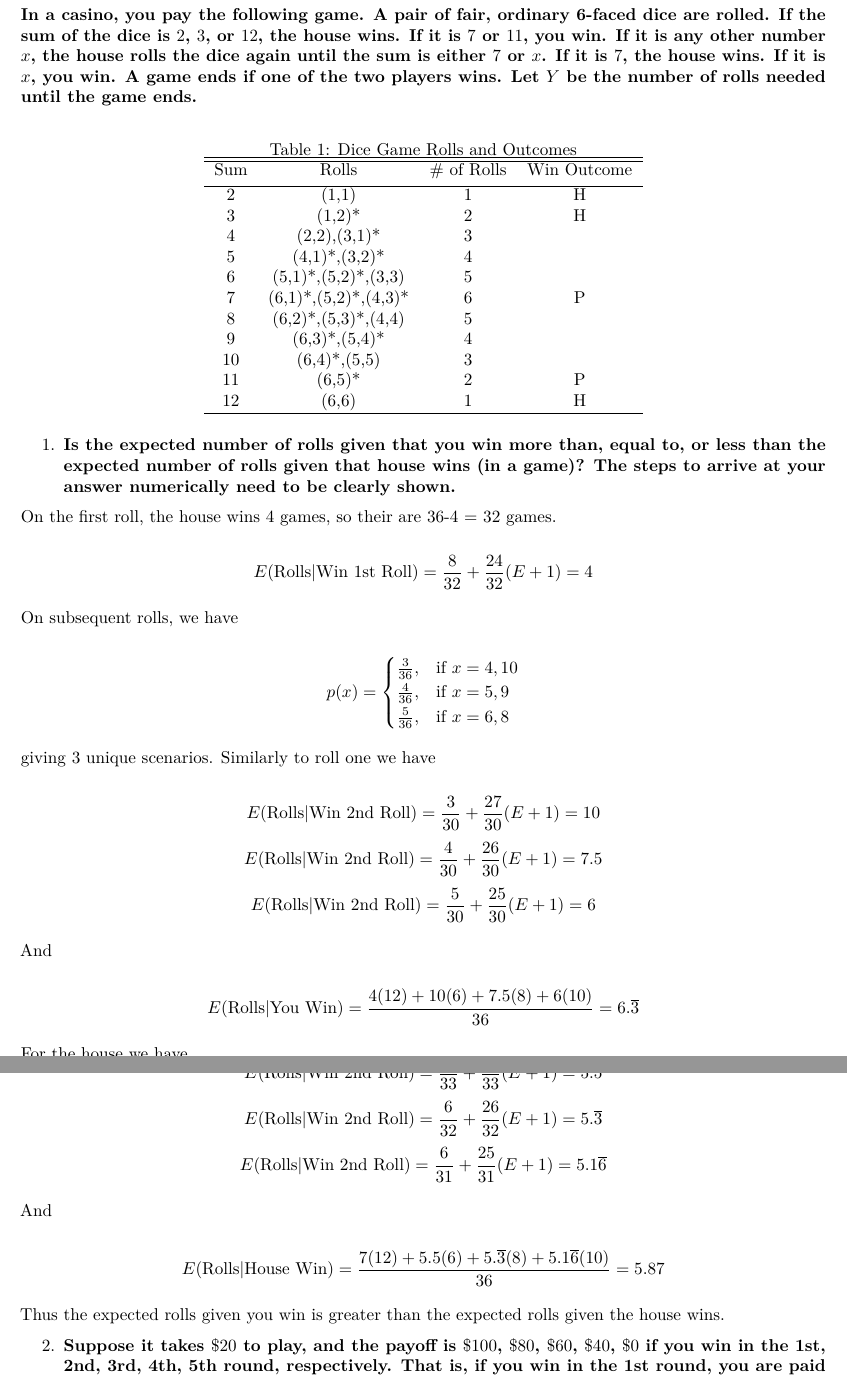
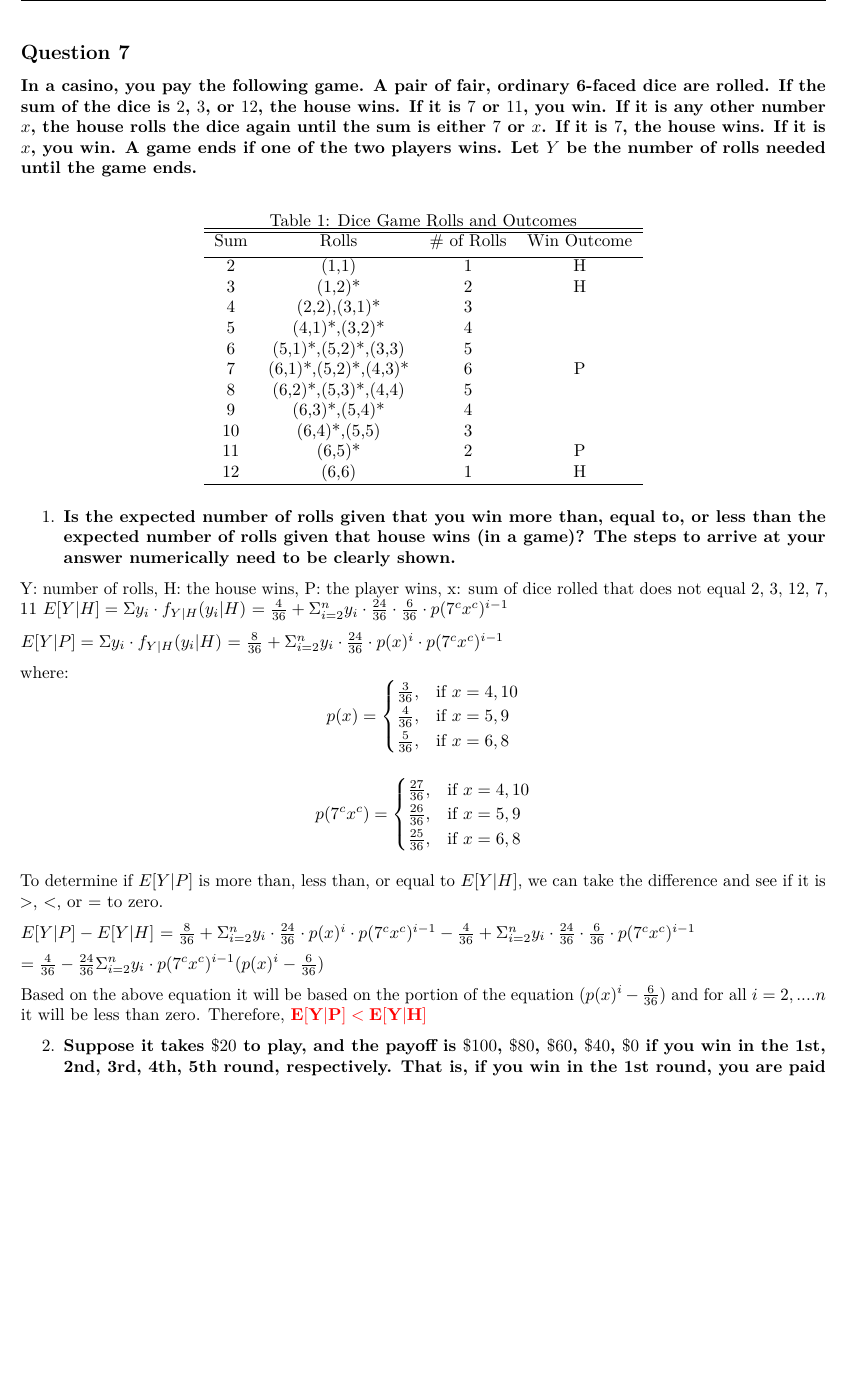
Before and after one commit to juanjocarin/W271, an R Markdown document (Lab1/Lab1_ALedits.rmd): two parts of pages 8 and 9 of 14 before the commit and part of page 8 of 14 after it, the two joined at a grey line, cut at the place of the change, the shorter picture padded with empty space. Rendered offline with R 4.5, knitr and Pandoc, then LaTeX, with nearby package versions.

Commit message:
Update Lab1_ALedits.rmd
added in alternative approach for Q7

```diff
--- a/Lab1/Lab1_ALedits.rmd
+++ b/Lab1/Lab1_ALedits.rmd
@@ -300,13 +300,14 @@ Sum & Rolls & \# of Rolls & Win Outcome \\ [0.5ex]
 
 1. **Is the expected number of rolls given that you win more than, equal to, or less than the expected number of rolls given that house wins (in a game)? The steps to arrive at your answer numerically need to be clearly shown.**
 
-On the first roll, the house wins 4 games, so their are 36-4 = 32 games.
+Y: number of rolls, H: the house wins, P: the player wins, x: sum of dice rolled that does not equal 2, 3, 12, 7, 11
+$E[Y|H] = \Sigma{y_i\cdot f_{Y|H}(y_i|H)}$
+$=\frac{4}{36} + \Sigma_{i=2}^{n}{y_i \cdot \frac{24}{36} \cdot \frac{6}{36}\cdot p(7^cx^c)^{i-1}}$
 
-$$ E(\text{Rolls}|\text{Win 1st Roll}) = \frac{8}{32} + \frac{24}{32}(E + 1) \\
-= 4 $$
+$E[Y|P] = \Sigma{y_i\cdot f_{Y|H}(y_i|H)}$
+$=\frac{8}{36} + \Sigma_{i=2}^{n}{y_i \cdot \frac{24}{36} \cdot p(x)^i\cdot p(7^cx^c)^{i-1}}$
 
-On subsequent rolls, we have
-
+where:
 $$p(x) =
  \begin{cases}
    \frac{3}{36}, & \text{if } x=4, 10 \\
@@ -314,17 +315,17 @@ $$p(x) =
 	 \frac{5}{36}, & \text{if } x=6, 8 \\
 \end{cases}$$
 
-giving 3 unique scenarios. Similarly to roll one we have
+$$p(7^c x^c) =
+ \begin{cases}
+	 \frac{27}{36}, & \text{if } x=4, 10 \\
+	 \frac{26}{36}, & \text{if }  x=5, 9 \\
+	 \frac{25}{36}, & \text{if } x=6, 8 \\
+\end{cases}$$
 
-$$ E(\text{Rolls}|\text{Win 2nd Roll}) = \frac{3}{30} + \frac{27}{30}(E + 1) \\
-= 10 $$
-$$ E(\text{Rolls}|\text{Win 2nd Roll}) = \frac{4}{30} + \frac{26}{30}(E + 1) \\
-= 7.5 $$
-$$ E(\text{Rolls}|\text{Win 2nd Roll}) = \frac{5}{30} + \frac{25}{30}(E + 1) \\
-= 6 $$
+To determine if $E[Y|P]$ is more than, less than, or equal to $E[Y|H]$, we can take the difference and see if it is >, <, or = to zero.
 
-And
+$E[Y|P]-E[Y|H]$
+$=\frac{8}{36} + \Sigma_{i=2}^{n}{y_i \cdot \frac{24}{36} \cdot p(x)^i\cdot p(7^cx^c)^{i-1}} - \frac{4}{36} + \Sigma_{i=2}^{n}{y_i \cdot \frac{24}{36} \cdot \frac{6}{36}\cdot p(7^cx^c)^{i-1}}$
 
-$$ E(\text{Rolls}|\text{You Win}) = \dfrac{4(12) + 10(6) + 7.5(8) + 6(10)}{36} = 6.\overline{3}$$
+$=\frac{4}{36}-\frac{24}{36}\Sigma_{i=2}^{n}{ y_i\cdot p(7^cx^c)^{i-1} (p(x)^i- \frac{6}{36})}$
 
-For the house we have
@@ -333,15 +332,4 @@ $$ E(\text{Rolls}|\text{Win 1st Roll}) = \frac{4}{28} + \frac{24}{28}(E + 1) \\
-$$ E(\text{Rolls}|\text{Win 2nd Roll}) = \frac{6}{33} + \frac{27}{33}(E + 1) \\
-= 5.5 $$
-$$ E(\text{Rolls}|\text{Win 2nd Roll}) = \frac{6}{32} + \frac{26}{32}(E + 1) \\
-= 5.\overline{3} $$
-$$ E(\text{Rolls}|\text{Win 2nd Roll}) = \frac{6}{31} + \frac{25}{31}(E + 1) \\
-= 5.1\overline{6} $$
-
-And
-
-$$ E(\text{Rolls}|\text{House Win}) = \dfrac{7(12) + 5.5(6) + 5.\overline{3}(8) + 5.1\overline{6}(10)}{36} = 5.87$$
-
-Thus the expected rolls given you win is greater than the expected rolls given the house wins.
+Based on the above equation it will be based on the portion of the equation $(p(x)^i- \frac{6}{36})$ and for all $i=2,....n$ it will be less than zero. Therefore, $\mathbf{\textcolor{red}{E[Y|P] < E[Y|H]}}$
 
 2. **Suppose it takes $\$20$ to play, and the payoff is $\$100$, $\$80$, $\$60$, $\$40$, $\$0$ if you win in the 1st, 2nd, 3rd, 4th, 5th round, respectively. That is, if you win in the 1st round, you are paid $\$100$ (so your net profit is $\$80$), if you win in the 2nd round, you are paid $\$80$, etc. Derive the expected payoff function of a game.**
 
```
Also changed, not shown: Lab1/Lab1_ALedits.rmd (2 more changed lines).
